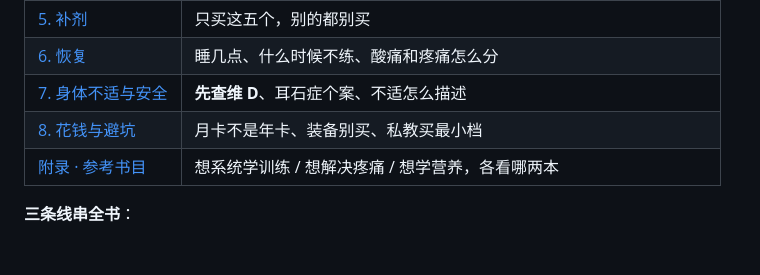
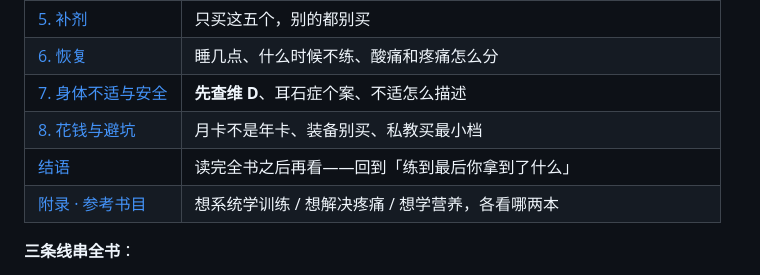
Before and after one commit to wuzimuws/fit-manual, a Markdown page: README.md, the part around the change. GitHub-like rendering; blank space fills up the shorter version.

```diff
--- a/README.md
+++ b/README.md
@@ -38,6 +38,7 @@
 | [6. 恢复](book/06-恢复.md) | 睡几点、什么时候不练、酸痛和疼痛怎么分 |
 | [7. 身体不适与安全](book/07-身体不适与安全.md) | **先查维 D**、耳石症个案、不适怎么描述 |
 | [8. 花钱与避坑](book/08-花钱与避坑.md) | 月卡不是年卡、装备别买、私教买最小档 |
+| [结语](结语.md) | 读完全书之后再看——回到「练到最后你拿到了什么」 |
 | [附录 · 参考书目](附录-参考书目.md) | 想系统学训练 / 想解决疼痛 / 想学营养，各看哪两本 |
 
 **三条线串全书**：
```
Also changed, not shown: 全书-通读版.md (+27 -0 lines), 结语.md (added, +22 -0 lines).
